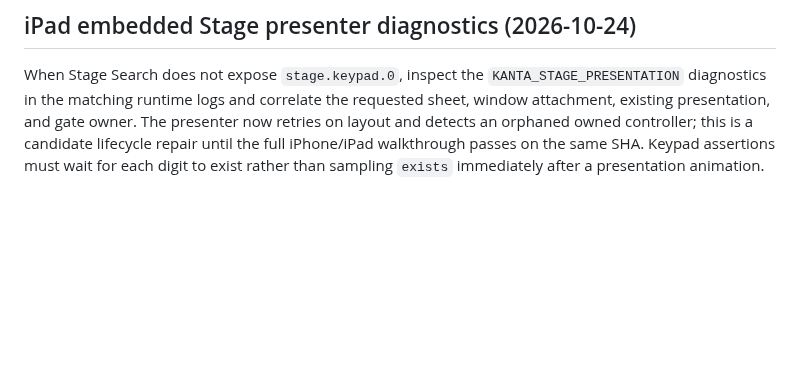
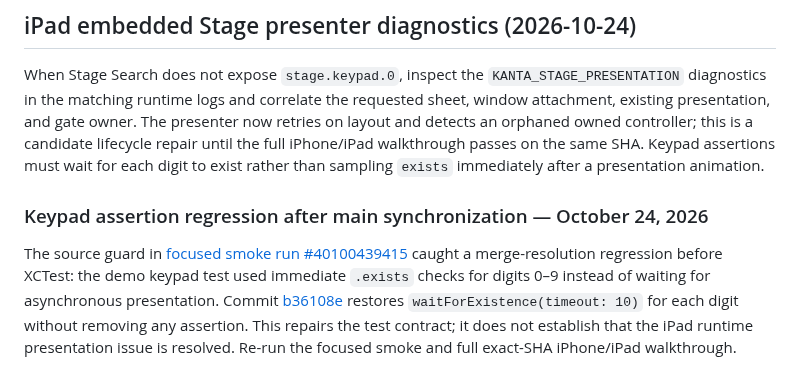
Before and after one commit to Kanta-studio/Kanta-reborn, a Markdown page: docs/TESTING.md, the part around the change. Drawn GitHub-style; blank space fills up the shorter version.

Commit message:
docs(testing): record keypad assertion regression and repair

```diff
--- a/docs/TESTING.md
+++ b/docs/TESTING.md
@@ -161,3 +161,7 @@ Focused simulator smoke must gate on KANTA-owned source checks, native lifecycle
 ## iPad embedded Stage presenter diagnostics (2026-10-24)
 
 When Stage Search does not expose `stage.keypad.0`, inspect the `KANTA_STAGE_PRESENTATION` diagnostics in the matching runtime logs and correlate the requested sheet, window attachment, existing presentation, and gate owner. The presenter now retries on layout and detects an orphaned owned controller; this is a candidate lifecycle repair until the full iPhone/iPad walkthrough passes on the same SHA. Keypad assertions must wait for each digit to exist rather than sampling `exists` immediately after a presentation animation.
+
+### Keypad assertion regression after main synchronization — October 24, 2026
+
+The source guard in [focused smoke run #40100439415](https://github.com/usermalik20-del/Kanta-reborn/actions/runs/40100439415) caught a merge-resolution regression before XCTest: the demo keypad test used immediate `.exists` checks for digits 0–9 instead of waiting for asynchronous presentation. Commit [b36108e](https://github.com/usermalik20-del/Kanta-reborn/commit/b36108e2dffc30957161b2ce0e9f24eb3c134021) restores `waitForExistence(timeout: 10)` for each digit without removing any assertion. This repairs the test contract; it does not establish that the iPad runtime presentation issue is resolved. Re-run the focused smoke and full exact-SHA iPhone/iPad walkthrough.
```
